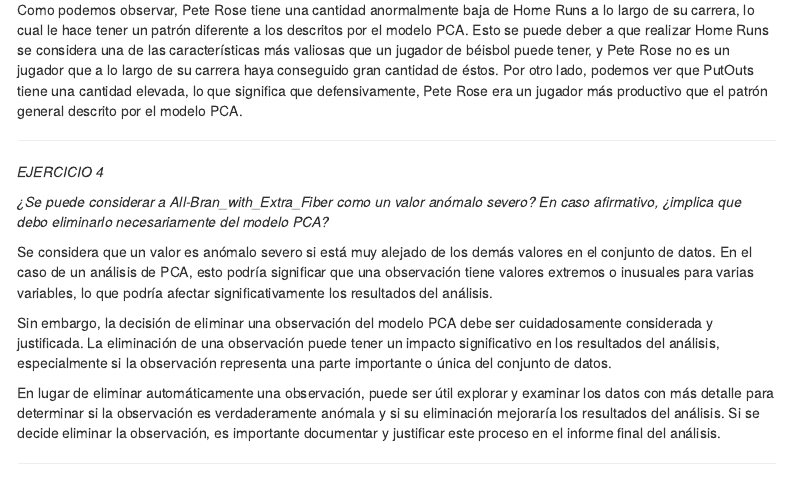
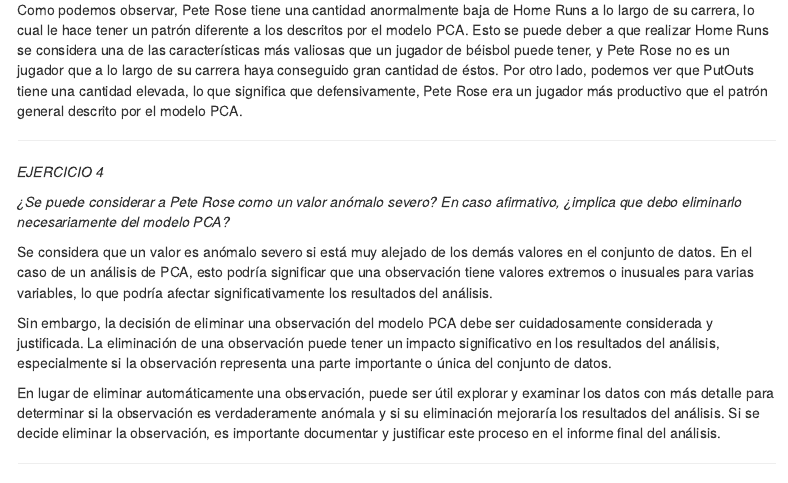
Before and after one commit to JZhaGuo/MDP1, an R Markdown document (G01_T1_PCA.Rmd): the page in a window 1100 px wide, from 8110 px down. Rendered offline with R 4.5, knitr and Pandoc, with nearby package versions; some code elsewhere in the file could not run offline; menus at the side of the page are left out; common packages that the code uses without loading them are loaded.

Commit message:
Update G01_T1_PCA.Rmd

```diff
--- a/G01_T1_PCA.Rmd
+++ b/G01_T1_PCA.Rmd
@@ -269,7 +269,7 @@ Como podemos observar, Pete Rose tiene una cantidad anormalmente baja de Home Ru
 
 *EJERCICIO 4*
 
-*¿Se puede considerar a All-Bran_with_Extra_Fiber como un valor anómalo severo? En caso afirmativo, ¿implica que debo eliminarlo necesariamente del modelo PCA?*
+*¿Se puede considerar a Pete Rose como un valor anómalo severo? En caso afirmativo, ¿implica que debo eliminarlo necesariamente del modelo PCA?*
 
 Se considera que un valor es anómalo severo si está muy alejado de los demás valores en el conjunto de datos. En el caso de un análisis de PCA, esto podría significar que una observación tiene valores extremos o inusuales para varias variables, lo que podría afectar significativamente los resultados del análisis.
 
```
